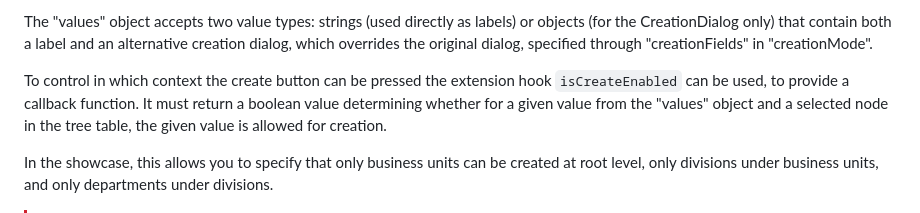
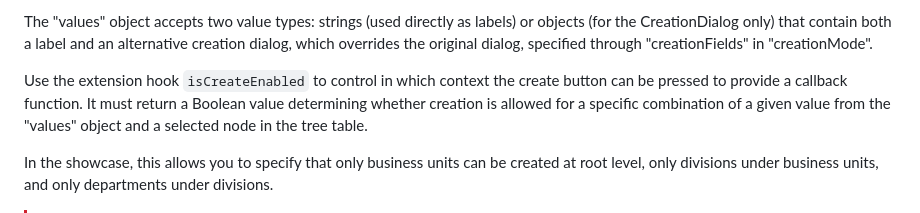
Before and after one commit to SAP-samples/fiori-elements-feature-showcase, a Markdown page: README.md, the part around the change. Rendered like a GitHub page.

Commit message:
Update README.md
Co-authored-by: JannaLisa <113453165+JannaLisa@users.noreply.github.com>

```diff
--- a/README.md
+++ b/README.md
@@ -1223,7 +1223,7 @@ Tip: Use the "nodeType" property in the tree table to achieve a creation menu in
 
 The "values" object accepts two value types: strings (used directly as labels) or objects (for the CreationDialog only) that contain both a label and an alternative creation dialog, which overrides the original dialog, specified through "creationFields" in "creationMode".
 
-To control in which context the create button can be pressed the extension hook `isCreateEnabled` can be used, to provide a callback function. It must return a boolean value determining whether for a given value from the "values" object and a selected node in the tree table, the given value is allowed for creation.
+Use the extension hook `isCreateEnabled` to control in which context the create button can be pressed to provide a callback function. It must return a Boolean value determining whether creation is allowed for a specific combination of a given value from the "values" object and a selected node in the tree table.
 
 In the showcase, this allows you to specify that only business units can be created at root level, only divisions under business units, and only departments under divisions.
 
```
